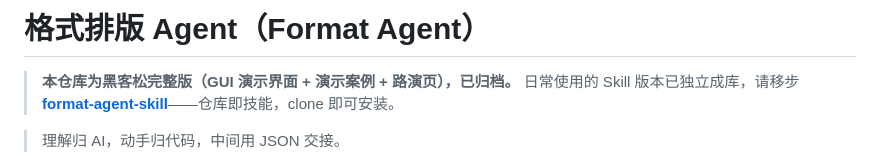
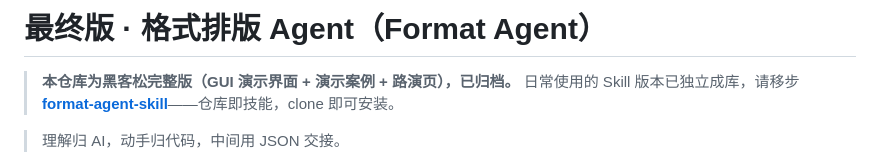
Before and after one commit to KaguraNanaga/format-agent-01, a Markdown page: README.md, the part around the change. Rendered like a GitHub page.

Commit message:
docs: 主标题挂上演示名称「最终版」

```diff
--- a/README.md
+++ b/README.md
@@ -1,4 +1,4 @@
-# 格式排版 Agent（Format Agent）
+# 最终版 · 格式排版 Agent（Format Agent）
 
 > **本仓库为黑客松完整版（GUI 演示界面 + 演示案例 + 路演页），已归档。**
 > 日常使用的 Skill 版本已独立成库，请移步 **[format-agent-skill](https://github.com/KaguraNanaga/format-agent-skill)**——仓库即技能，clone 即可安装。
```
